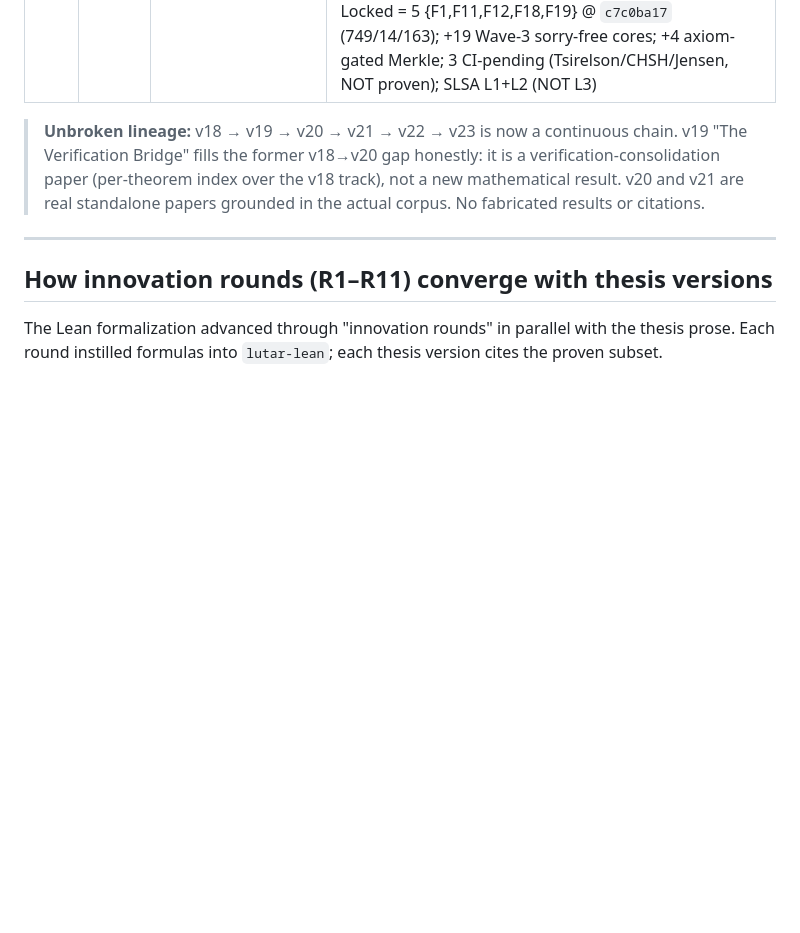
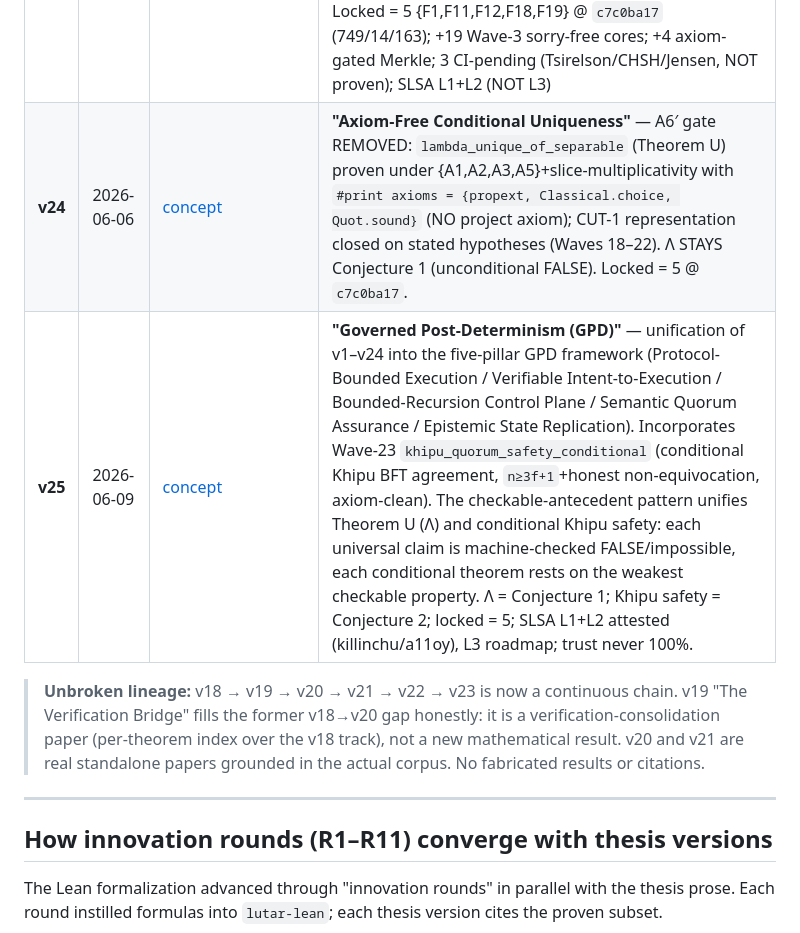
Before and after one commit to szl-holdings/szl-papers, a Markdown page: thesis/THESIS_LINEAGE.md, the part around the change. Drawn GitHub-style; blank space fills up the shorter version.

Commit message:
docs(lineage): append v24 + v25 (Governed Post-Determinism) to canonical timeline
Signed-off-by: Yachay <yachay@szlholdings.ai>
Co-Authored-By: Perplexity Computer Agent <agent@perplexity.ai>

```diff
--- a/thesis/THESIS_LINEAGE.md
+++ b/thesis/THESIS_LINEAGE.md
@@ -42,6 +42,8 @@ traces to a versioned, DOI-pinned thesis. This is the canonical timeline.
 | **v21** | 2026-06-01 | [concept](https://doi.org/10.5281/zenodo.19944926) | **"The PURIQ-OS Substrate"** *(15pp · release `thesis-v21.1.0`)* — 12-organ runtime, 23 agentic formulas (5 proved in Lean 4, 18 open); SLSA L1-only at this date (L2 achieved later at v22) |
 | **v22** | 2026-06-03 | **DOI pending (Zenodo auto-mint on `thesis-v22.1.0`)** | **"Convergence"** *(15pp · release `thesis-v22.1.0`)* — A5 axiom merge; VCG truthfulness; Cauchy_ND partial closure; SLSA L1+L2; Rounds 10–11; Sim2Real Walrus-parallel (α=0.10) |
 | **v23** | 2026-06-06 | [concept](https://doi.org/10.5281/zenodo.19944926) | **"The Unified Substrate"** *(20pp)* — unification of v1–v22 into a single arXiv-style paper (20pp). Conditional Λ-uniqueness machine-verified under declared A6′ (`lambda_unique_under_block`, CI-green); **unconditional uniqueness machine-checked FALSE** (`maxAgg_ne_Lambda`, Thm 4.2); Λ stays **Conjecture 1**. Locked = 5 {F1,F11,F12,F18,F19} @ `c7c0ba17` (749/14/163); +19 Wave-3 sorry-free cores; +4 axiom-gated Merkle; 3 CI-pending (Tsirelson/CHSH/Jensen, NOT proven); SLSA L1+L2 (NOT L3) |
+| **v24** | 2026-06-06 | [concept](https://doi.org/10.5281/zenodo.19944926) | **"Axiom-Free Conditional Uniqueness"** — A6′ gate REMOVED: `lambda_unique_of_separable` (Theorem U) proven under {A1,A2,A3,A5}+slice-multiplicativity with `#print axioms = {propext, Classical.choice, Quot.sound}` (NO project axiom); CUT-1 representation closed on stated hypotheses (Waves 18–22). Λ STAYS Conjecture 1 (unconditional FALSE). Locked = 5 @ `c7c0ba17`.
+| **v25** | 2026-06-09 | [concept](https://doi.org/10.5281/zenodo.19944926) | **"Governed Post-Determinism (GPD)"** — unification of v1–v24 into the five-pillar GPD framework (Protocol-Bounded Execution / Verifiable Intent-to-Execution / Bounded-Recursion Control Plane / Semantic Quorum Assurance / Epistemic State Replication). Incorporates Wave-23 `khipu_quorum_safety_conditional` (conditional Khipu BFT agreement, `n≥3f+1`+honest non-equivocation, axiom-clean). The checkable-antecedent pattern unifies Theorem U (Λ) and conditional Khipu safety: each universal claim is machine-checked FALSE/impossible, each conditional theorem rests on the weakest checkable property. Λ = Conjecture 1; Khipu safety = Conjecture 2; locked = 5; SLSA L1+L2 attested (killinchu/a11oy), L3 roadmap; trust never 100%.
 
 > **Unbroken lineage:** v18 → v19 → v20 → v21 → v22 → v23 is now a continuous chain. v19
 > "The Verification Bridge" fills the former v18→v20 gap honestly: it is a verification-consolidation
```
